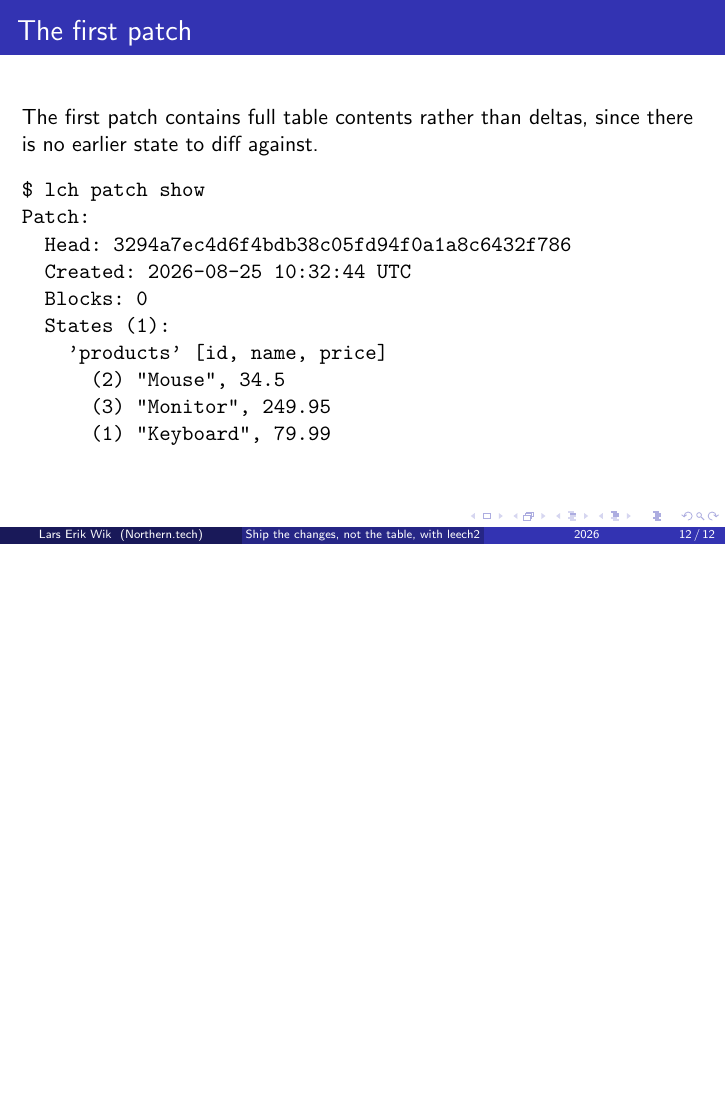
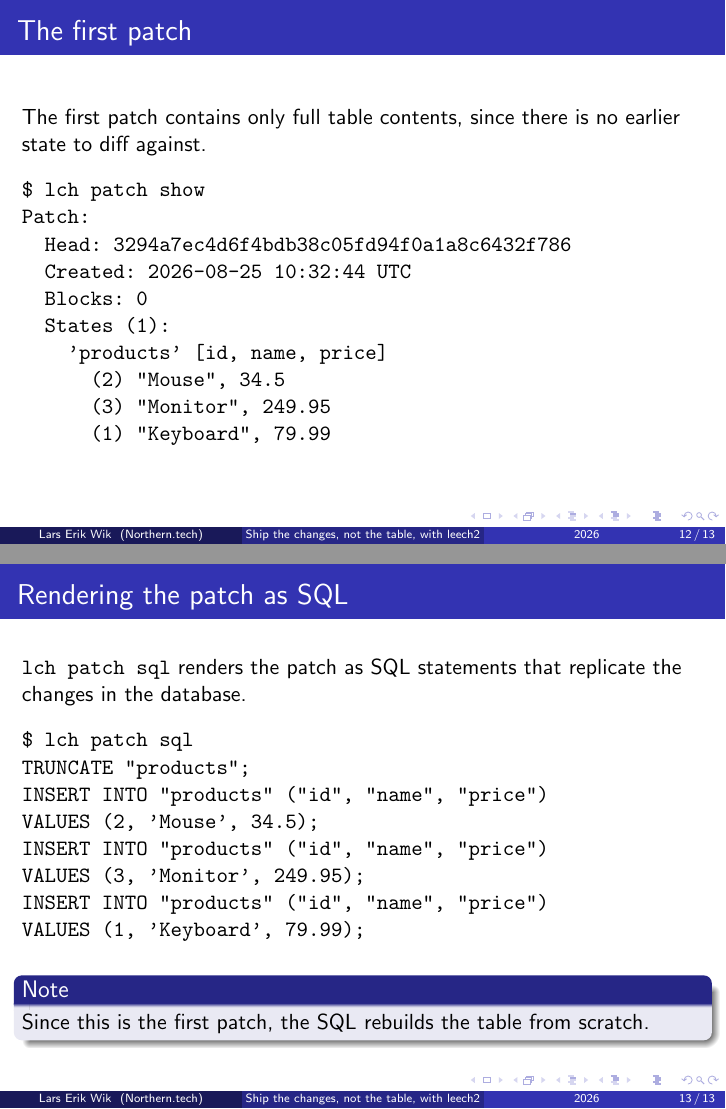
Before and after one commit to larsewi/leech2-slide-deck, LaTeX slides (leech2.tex): page 12 of 12 before the commit and pages 12 and 13 of 13 after it, the two joined at a grey line, the shorter picture padded with empty space. Compiled offline with pdfLaTeX.

Commit message:
Added slide on rendering the patch as SQL
Signed-off-by: Lars Erik Wik <lars.erik.wik@northern.tech>

```diff
--- a/leech2.tex
+++ b/leech2.tex
@@ -148,8 +148,8 @@ uses whichever is smaller.
 
 \begin{frame}[fragile]
 \frametitle{The first patch}
-The first patch contains full table contents rather than deltas, since there is
-no earlier state to diff against.
+The first patch contains only full table contents, since there is no earlier
+state to diff against.
 \begin{verbatim}
 $ lch patch show
 Patch:
@@ -164,4 +164,23 @@ Patch:
 \end{verbatim}
 \end{frame}
 
+\begin{frame}[fragile]
+\frametitle{Rendering the patch as SQL}
+\texttt{lch patch sql} renders the patch as SQL statements that replicate the
+changes in the database.
+\begin{verbatim}
+$ lch patch sql
+TRUNCATE "products";
+INSERT INTO "products" ("id", "name", "price")
+VALUES (2, 'Mouse', 34.5);
+INSERT INTO "products" ("id", "name", "price")
+VALUES (3, 'Monitor', 249.95);
+INSERT INTO "products" ("id", "name", "price")
+VALUES (1, 'Keyboard', 79.99);
+\end{verbatim}
+\begin{block}{Note}
+Since this is the first patch, the SQL rebuilds the table from scratch.
+\end{block}
+\end{frame}
+
 \end{document}
```
